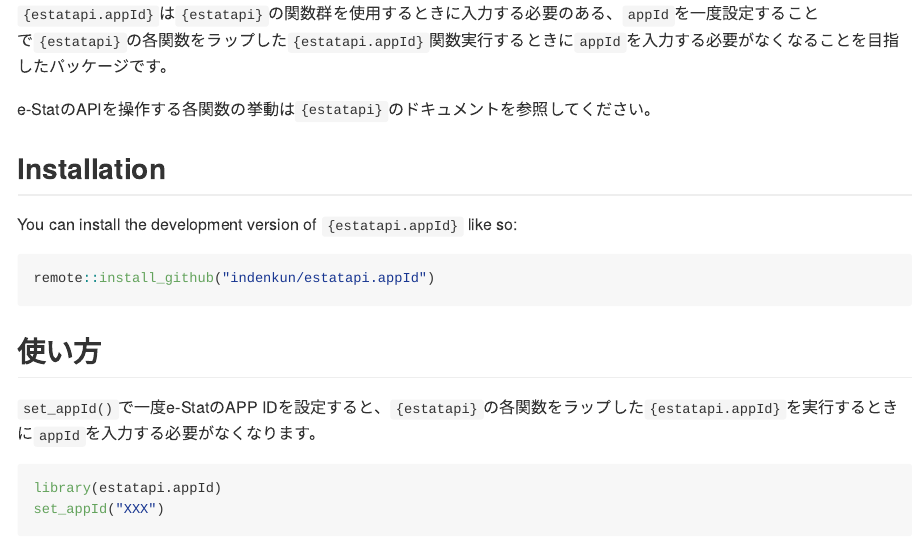
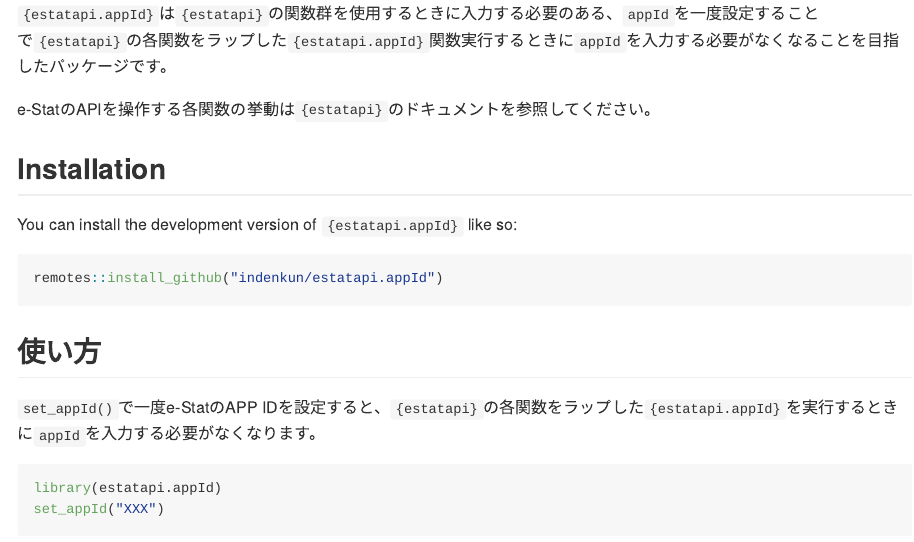
Before and after one commit to indenkun/estatapi.appId, an R Markdown document (README.Rmd): the page in a window 1100 px wide, from 110 px down. The pictures show the output file README.md that the author committed with the source, drawn offline in the style of GitHub.

Commit message:
fix a small typo.

````diff
--- a/README.Rmd
+++ b/README.Rmd
@@ -27,7 +27,7 @@ e-StatのAPIを操作する各関数の挙動は`{estatapi}`のドキュメン
 You can install the development version of `{estatapi.appId}` like so:
 
 ``` r
-remote::install_github("indenkun/estatapi.appId")
+remotes::install_github("indenkun/estatapi.appId")
 ```
 
 ## 使い方
````
Also changed, not shown: README.md.
